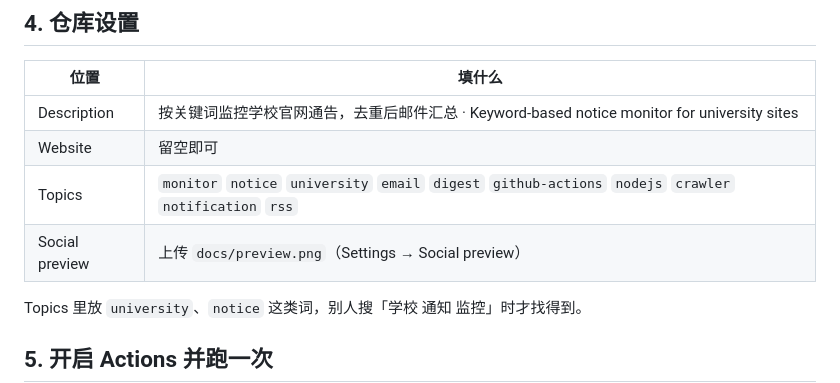
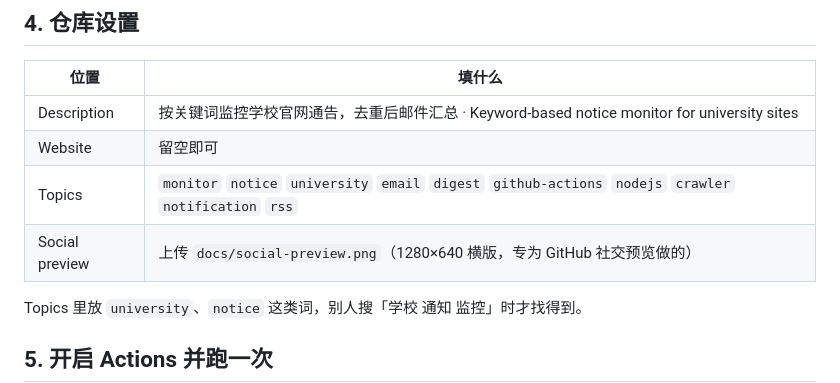
Before and after one commit to Mengysheng/gain-message, a Markdown page: docs/publish.md, the part around the change. Drawn GitHub-style.

Commit message:
docs: 新增 1280x640 社交预览图（GitHub Social preview 用）

```diff
--- a/docs/publish.md
+++ b/docs/publish.md
@@ -43,7 +43,7 @@ git push -u origin main
 | Description | 按关键词监控学校官网通告，去重后邮件汇总 · Keyword-based notice monitor for university sites |
 | Website | 留空即可 |
 | Topics | `monitor` `notice` `university` `email` `digest` `github-actions` `nodejs` `crawler` `notification` `rss` |
-| Social preview | 上传 `docs/preview.png`（Settings → Social preview） |
+| Social preview | 上传 `docs/social-preview.png`（1280×640 横版，专为 GitHub 社交预览做的） |
 
 Topics 里放 `university`、`notice` 这类词，别人搜「学校 通知 监控」时才找得到。
 
```
Also changed, not shown: docs/social-preview.png (added), 1 other file.
